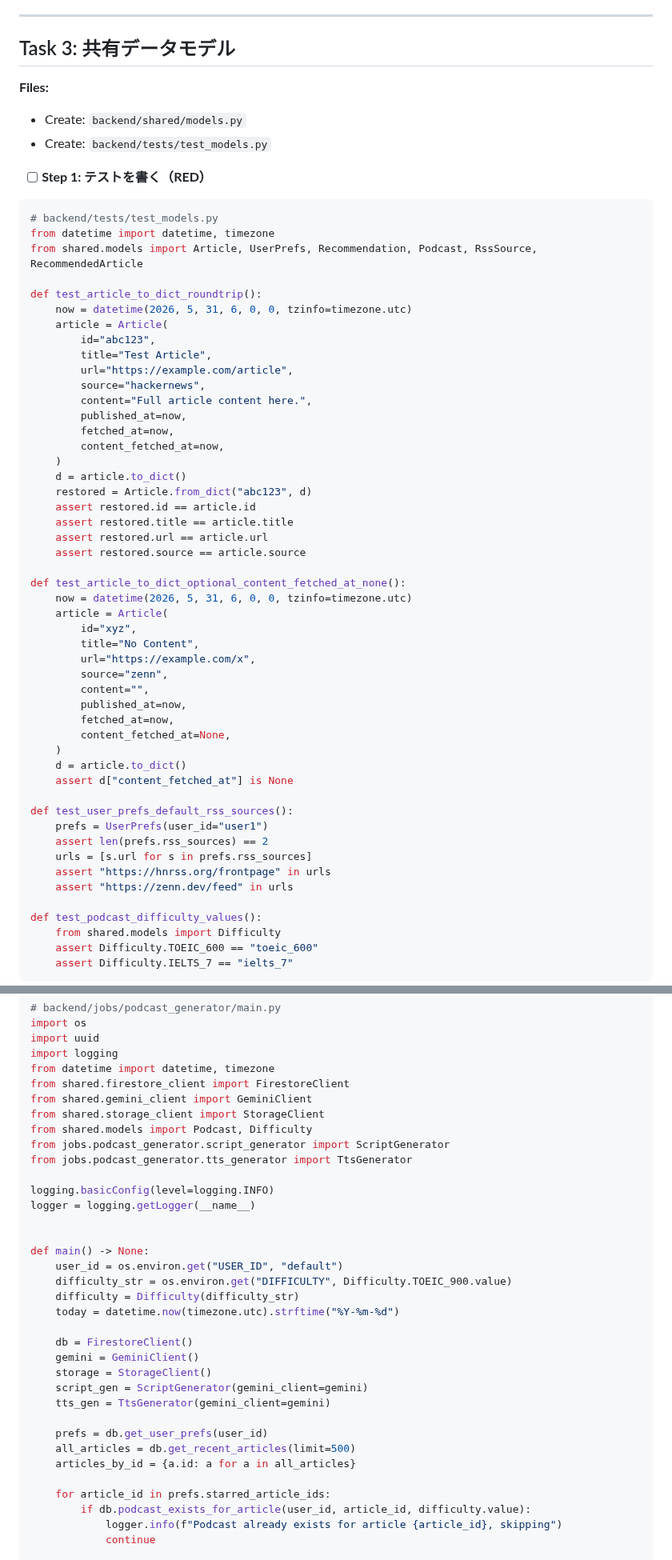
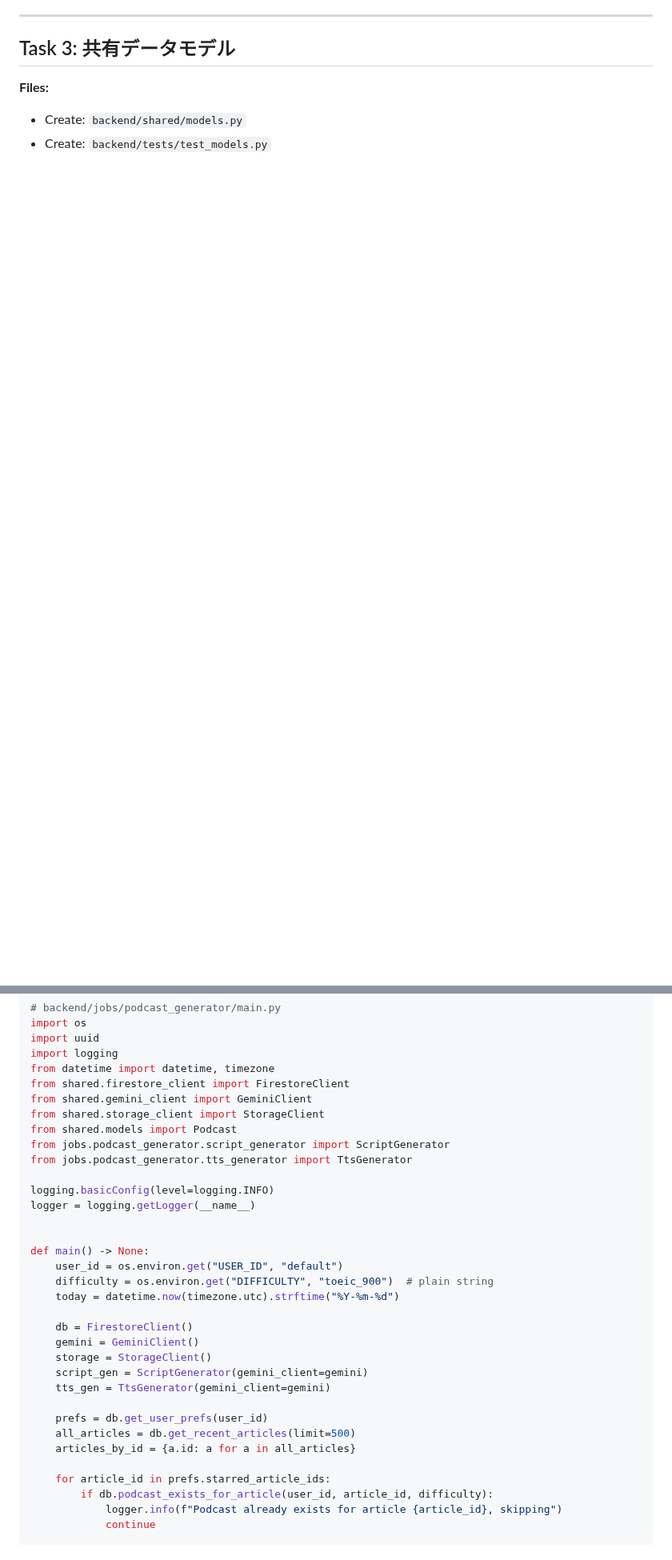
Before and after one commit to examinare000/news-listen-docs, a Markdown page: superpowers/plans/2026-05-31-backend.md, 2 parts joined by grey strips. Shown at 80% size. Rendered like a GitHub page; blank space fills up the shorter version.

````diff
--- a/superpowers/plans/2026-05-31-backend.md
+++ b/superpowers/plans/2026-05-31-backend.md
@@ -215,57 +198,3 @@ echo -n "YOUR_GEMINI_API_KEY" | gcloud secrets create gemini-api-key --data-file
 - Create: `backend/shared/models.py`
 - Create: `backend/tests/test_models.py`
 
-- [ ] **Step 1: テストを書く（RED）**
-
-```python
-# backend/tests/test_models.py
-from datetime import datetime, timezone
-from shared.models import Article, UserPrefs, Recommendation, Podcast, RssSource, RecommendedArticle
-
-def test_article_to_dict_roundtrip():
-    now = datetime(2026, 5, 31, 6, 0, 0, tzinfo=timezone.utc)
-    article = Article(
-        id="abc123",
-        title="Test Article",
-        url="https://example.com/article",
-        source="hackernews",
-        content="Full article content here.",
-        published_at=now,
-        fetched_at=now,
-        content_fetched_at=now,
-    )
-    d = article.to_dict()
-    restored = Article.from_dict("abc123", d)
-    assert restored.id == article.id
-    assert restored.title == article.title
-    assert restored.url == article.url
-    assert restored.source == article.source
-
-def test_article_to_dict_optional_content_fetched_at_none():
-    now = datetime(2026, 5, 31, 6, 0, 0, tzinfo=timezone.utc)
-    article = Article(
-        id="xyz",
-        title="No Content",
-        url="https://example.com/x",
-        source="zenn",
-        content="",
-        published_at=now,
-        fetched_at=now,
-        content_fetched_at=None,
-    )
-    d = article.to_dict()
-    assert d["content_fetched_at"] is None
-
-def test_user_prefs_default_rss_sources():
-    prefs = UserPrefs(user_id="user1")
-    assert len(prefs.rss_sources) == 2
-    urls = [s.url for s in prefs.rss_sources]
-    assert "https://hnrss.org/frontpage" in urls
-    assert "https://zenn.dev/feed" in urls
-
-def test_podcast_difficulty_values():
-    from shared.models import Difficulty
-    assert Difficulty.TOEIC_600 == "toeic_600"
-    assert Difficulty.IELTS_7 == "ielts_7"
-```
-
@@ -1647,7 +1441,7 @@ from datetime import datetime, timezone
 from shared.firestore_client import FirestoreClient
 from shared.gemini_client import GeminiClient
 from shared.storage_client import StorageClient
-from shared.models import Podcast, Difficulty
+from shared.models import Podcast
 from jobs.podcast_generator.script_generator import ScriptGenerator
 from jobs.podcast_generator.tts_generator import TtsGenerator
 
@@ -1657,8 +1451,7 @@ logger = logging.getLogger(__name__)
 
 def main() -> None:
     user_id = os.environ.get("USER_ID", "default")
-    difficulty_str = os.environ.get("DIFFICULTY", Difficulty.TOEIC_900.value)
-    difficulty = Difficulty(difficulty_str)
+    difficulty = os.environ.get("DIFFICULTY", "toeic_900")  # plain string
     today = datetime.now(timezone.utc).strftime("%Y-%m-%d")
 
     db = FirestoreClient()
@@ -1672,7 +1465,7 @@ def main() -> None:
     articles_by_id = {a.id: a for a in all_articles}
 
     for article_id in prefs.starred_article_ids:
-        if db.podcast_exists_for_article(user_id, article_id, difficulty.value):
+        if db.podcast_exists_for_article(user_id, article_id, difficulty):
             logger.info(f"Podcast already exists for article {article_id}, skipping")
             continue
 
````
Also changed, not shown: other parts of superpowers/plans/2026-05-31-backend.md (+173 -309 lines), prd/2026-05-31-audio-news.md (+3 -2 lines).
